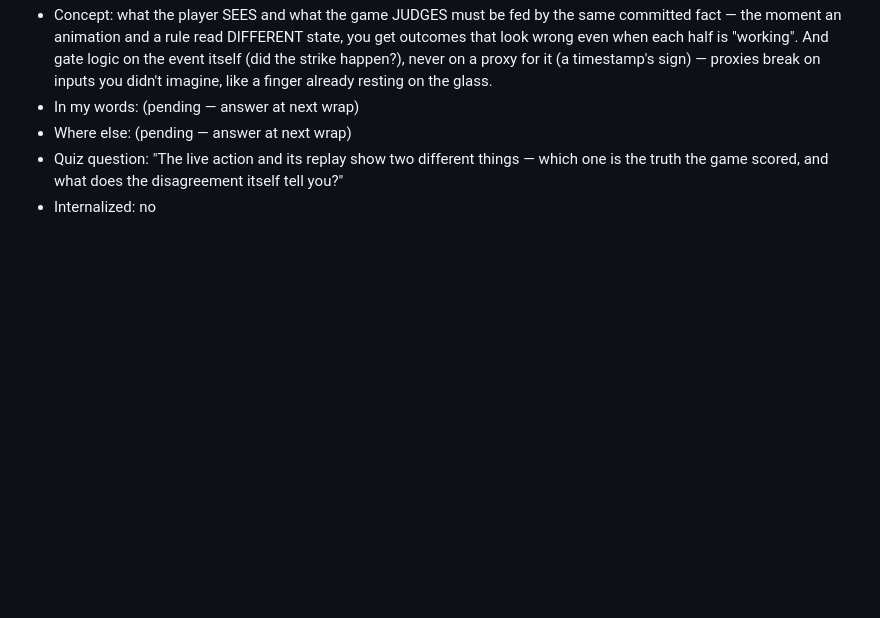
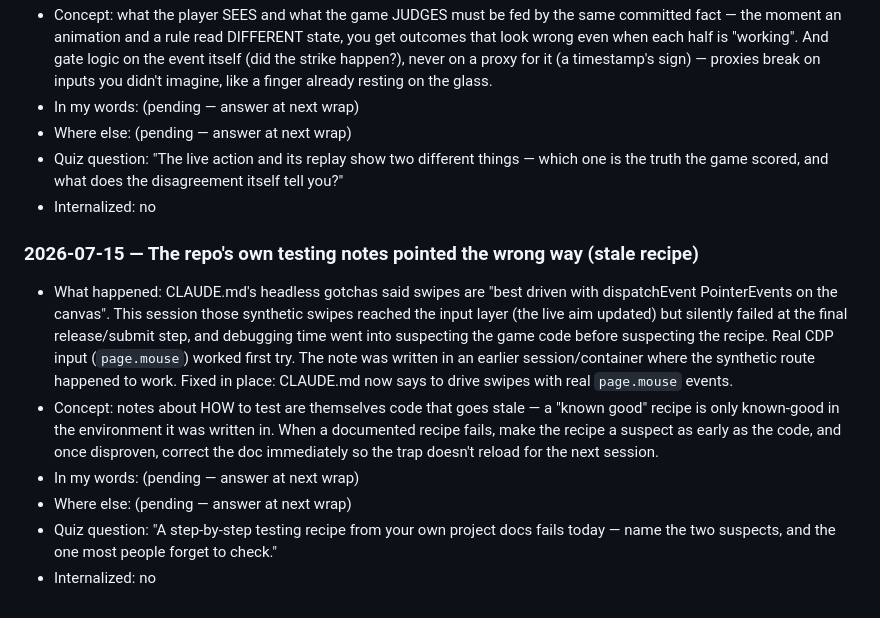
Before and after one commit to instatank/Penalty-Shootout, a Markdown page: LEARNINGS.md, the part around the change. Drawn GitHub-style; blank space fills up the shorter version.

Commit message:
wrap: friction card for the stale headless-swipe recipe (docs already reconciled)
Co-Authored-By: Claude Fable 5 <noreply@anthropic.com>
Claude-Session: https://claude.ai/code/session_01CQEwbAwUjindmFJ2TNm35m

```diff
--- a/LEARNINGS.md
+++ b/LEARNINGS.md
@@ -37,3 +37,12 @@ Concept cards appended by `/wrap`. Format + method: `playbook/LEARNING_METHOD.md
 - Where else: (pending — answer at next wrap)
 - Quiz question: "The live action and its replay show two different things — which one is the truth the game scored, and what does the disagreement itself tell you?"
 - Internalized: no
+
+### 2026-07-15 — The repo's own testing notes pointed the wrong way (stale recipe)
+
+- What happened: CLAUDE.md's headless gotchas said swipes are "best driven with dispatchEvent PointerEvents on the canvas". This session those synthetic swipes reached the input layer (the live aim updated) but silently failed at the final release/submit step, and debugging time went into suspecting the game code before suspecting the recipe. Real CDP input (`page.mouse`) worked first try. The note was written in an earlier session/container where the synthetic route happened to work. Fixed in place: CLAUDE.md now says to drive swipes with real `page.mouse` events.
+- Concept: notes about HOW to test are themselves code that goes stale — a "known good" recipe is only known-good in the environment it was written in. When a documented recipe fails, make the recipe a suspect as early as the code, and once disproven, correct the doc immediately so the trap doesn't reload for the next session.
+- In my words: (pending — answer at next wrap)
+- Where else: (pending — answer at next wrap)
+- Quiz question: "A step-by-step testing recipe from your own project docs fails today — name the two suspects, and the one most people forget to check."
+- Internalized: no
```
